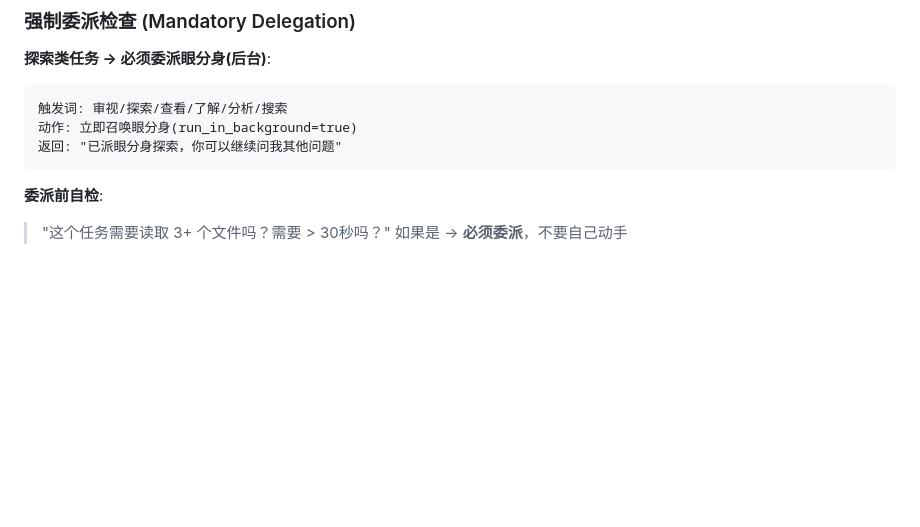
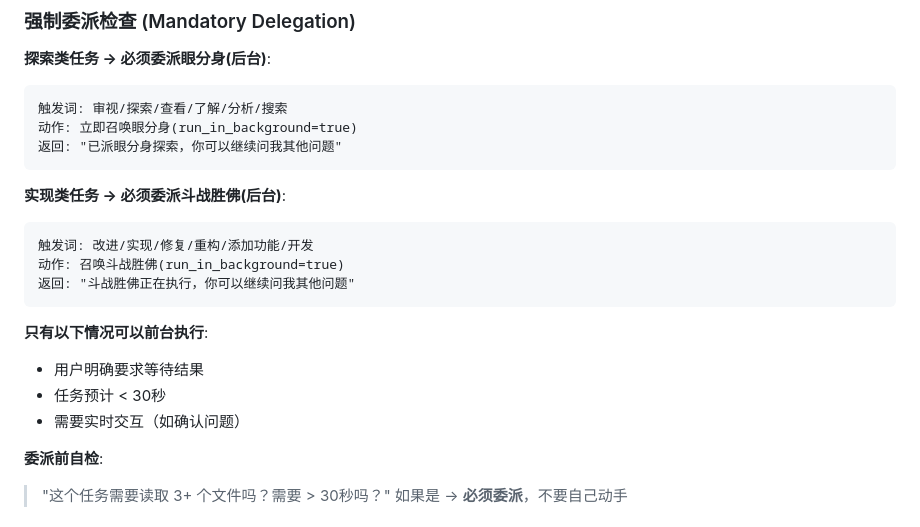
Before and after one commit to WQ09CE/wukong, a Markdown page: .wukong/rules-lite/00-wukong-core.md, the part around the change. Rendered like a GitHub page; blank space fills up the shorter version.

````diff
--- a/.wukong/rules-lite/00-wukong-core.md
+++ b/.wukong/rules-lite/00-wukong-core.md
@@ -141,6 +141,18 @@ Task(prompt=f"{skill}\n\n## TASK\n{task}", run_in_background=bg)
 返回: "已派眼分身探索，你可以继续问我其他问题"
 ```
 
+**实现类任务 → 必须委派斗战胜佛(后台)**:
+```
+触发词: 改进/实现/修复/重构/添加功能/开发
+动作: 召唤斗战胜佛(run_in_background=true)
+返回: "斗战胜佛正在执行，你可以继续问我其他问题"
+```
+
+**只有以下情况可以前台执行**:
+- 用户明确要求等待结果
+- 任务预计 < 30秒
+- 需要实时交互（如确认问题）
+
 **委派前自检**:
 > "这个任务需要读取 3+ 个文件吗？需要 > 30秒吗？"
 > 如果是 → **必须委派**，不要自己动手
````
Also changed, not shown: .wukong/rules/00-wukong-core.md (+12 -0 lines).
